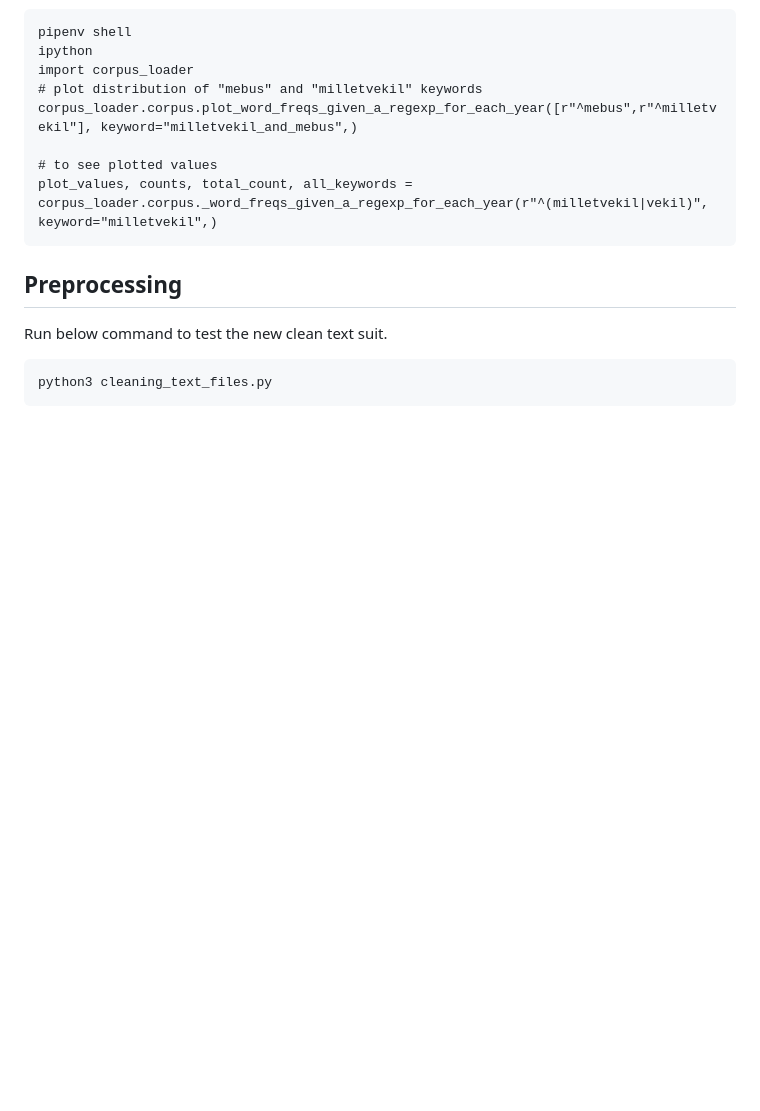
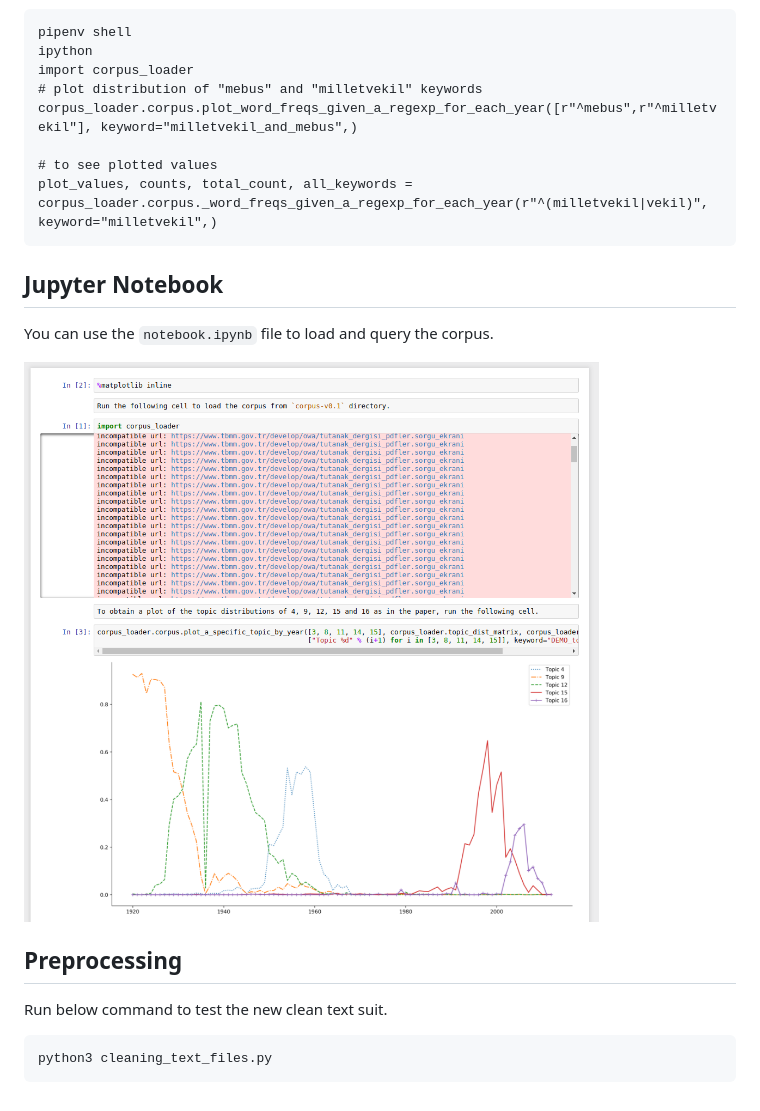
Before and after one commit to onurgu/turkish-parliament-texts, a Markdown page: README.md, the part around the change. Drawn GitHub-style; pictures changed too: notebook.png (added); blank space fills up the shorter version.

Commit message:
Jupyter notebook is added.

```diff
--- a/README.md
+++ b/README.md
@@ -25,6 +25,11 @@ Example code to save a figure:
     plot_values, counts, total_count, all_keywords = corpus_loader.corpus._word_freqs_given_a_regexp_for_each_year(r"^(milletvekil|vekil)", keyword="milletvekil",)
 
 
+## Jupyter Notebook
+
+You can use the `notebook.ipynb` file to load and query the corpus.
+
+![notebook image](notebook.png)
 
 ## Preprocessing
 
```
Also changed, not shown: 1 other file.
